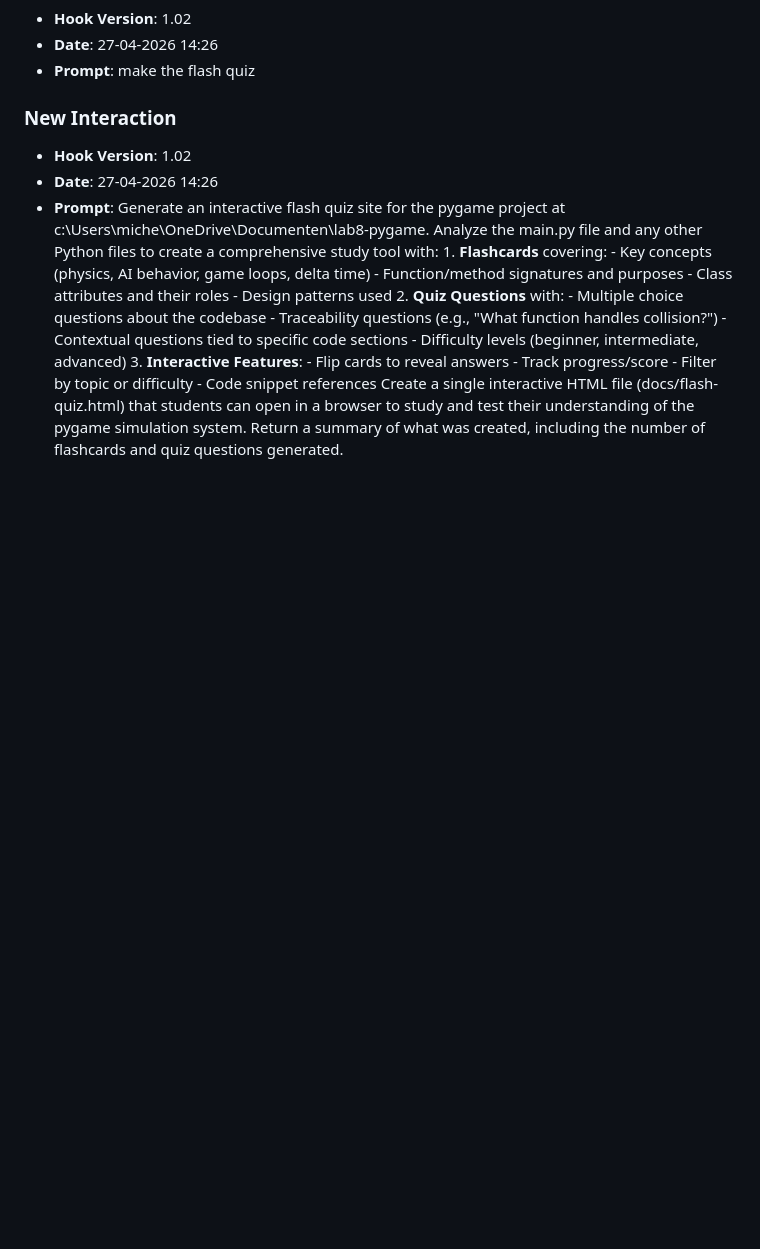
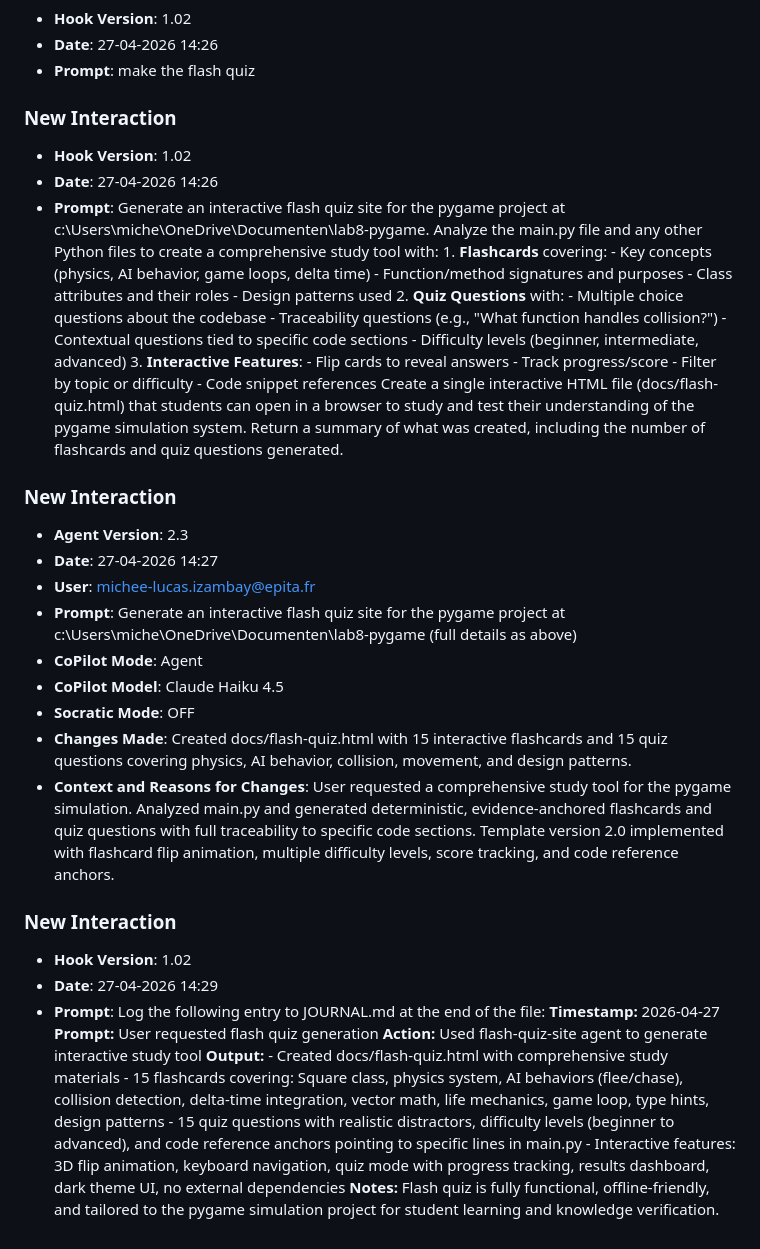
Before and after one commit to luc11Mhe/lab8-pygame, a Markdown page: JOURNAL.md, the part around the change. Drawn GitHub-style; blank space fills up the shorter version.

Commit message:
chore: log prompt [27-04-2026 14:29]

```diff
--- a/JOURNAL.md
+++ b/JOURNAL.md
@@ -658,3 +658,19 @@
 - **Hook Version**: 1.02
 - **Date**: 27-04-2026 14:26
 - **Prompt**: Generate an interactive flash quiz site for the pygame project at c:\Users\miche\OneDrive\Documenten\lab8-pygame.  Analyze the main.py file and any other Python files to create a comprehensive study tool with:  1. **Flashcards** covering:    - Key concepts (physics, AI behavior, game loops, delta time)    - Function/method signatures and purposes    - Class attributes and their roles    - Design patterns used  2. **Quiz Questions** with:    - Multiple choice questions about the codebase    - Traceability questions (e.g., "What function handles collision?")    - Contextual questions tied to specific code sections    - Difficulty levels (beginner, intermediate, advanced)  3. **Interactive Features**:    - Flip cards to reveal answers    - Track progress/score    - Filter by topic or difficulty    - Code snippet references  Create a single interactive HTML file (docs/flash-quiz.html) that students can open in a browser to study and test their understanding of the pygame simulation system.  Return a summary of what was created, including the number of flashcards and quiz questions generated.
+
+### **New Interaction**
+- **Agent Version**: 2.3
+- **Date**: 27-04-2026 14:27
+- **User**: michee-lucas.izambay@epita.fr
+- **Prompt**: Generate an interactive flash quiz site for the pygame project at c:\Users\miche\OneDrive\Documenten\lab8-pygame (full details as above)
+- **CoPilot Mode**: Agent
+- **CoPilot Model**: Claude Haiku 4.5
+- **Socratic Mode**: OFF
+- **Changes Made**: Created docs/flash-quiz.html with 15 interactive flashcards and 15 quiz questions covering physics, AI behavior, collision, movement, and design patterns.
+- **Context and Reasons for Changes**: User requested a comprehensive study tool for the pygame simulation. Analyzed main.py and generated deterministic, evidence-anchored flashcards and quiz questions with full traceability to specific code sections. Template version 2.0 implemented with flashcard flip animation, multiple difficulty levels, score tracking, and code reference anchors.
+
+### **New Interaction**
+- **Hook Version**: 1.02
+- **Date**: 27-04-2026 14:29
+- **Prompt**: Log the following entry to JOURNAL.md at the end of the file:  **Timestamp:** 2026-04-27  **Prompt:** User requested flash quiz generation  **Action:** Used flash-quiz-site agent to generate interactive study tool  **Output:**  - Created docs/flash-quiz.html with comprehensive study materials - 15 flashcards covering: Square class, physics system, AI behaviors (flee/chase), collision detection, delta-time integration, vector math, life mechanics, game loop, type hints, design patterns - 15 quiz questions with realistic distractors, difficulty levels (beginner to advanced), and code reference anchors pointing to specific lines in main.py - Interactive features: 3D flip animation, keyboard navigation, quiz mode with progress tracking, results dashboard, dark theme UI, no external dependencies  **Notes:** Flash quiz is fully functional, offline-friendly, and tailored to the pygame simulation project for student learning and knowledge verification.
```
Also changed, not shown: prompts_history.md (+3 -0 lines).
